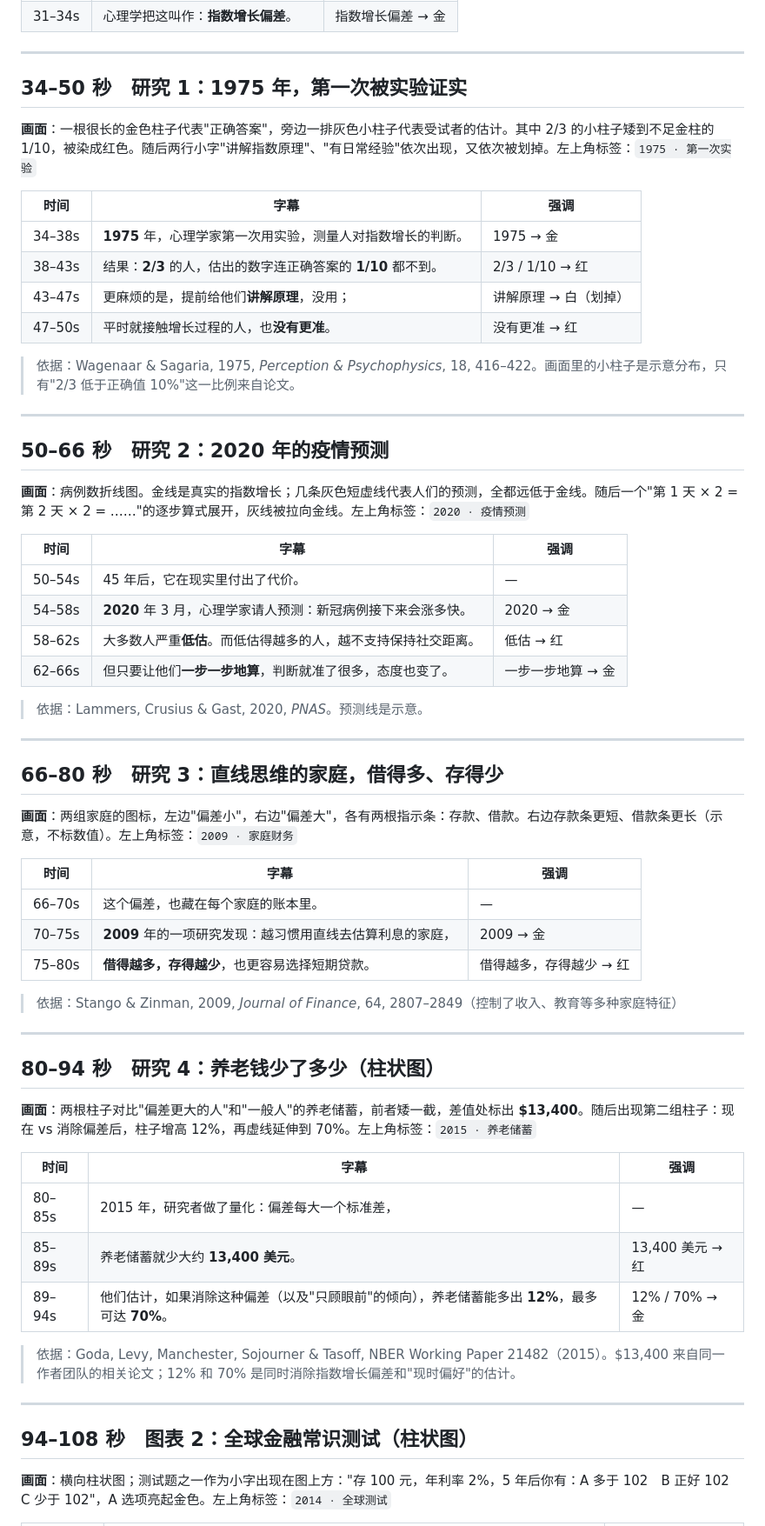
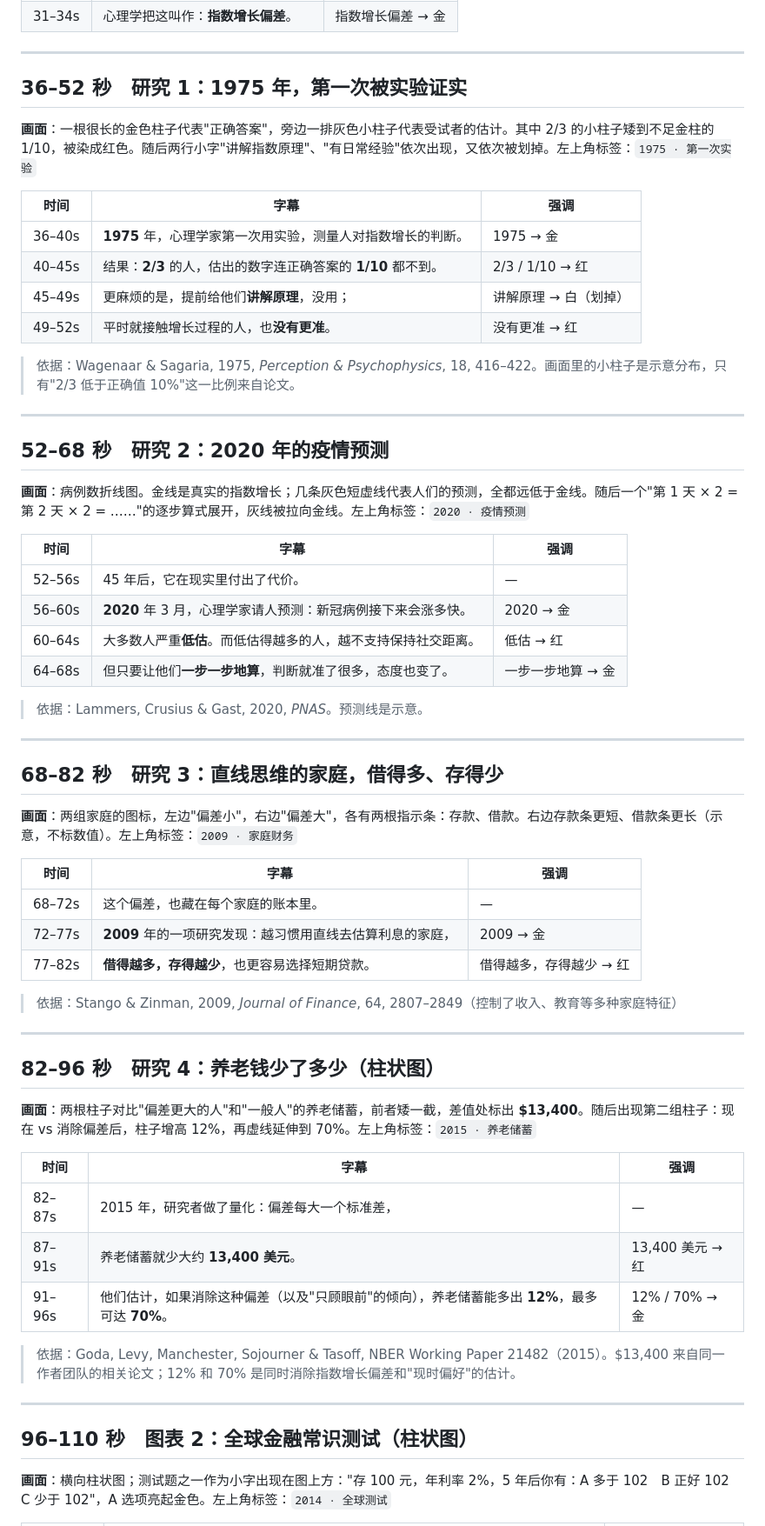
Before and after one commit to fanofacane/Popular-science-video, a Markdown page: scripts/03-复利.md, the part around one of its changes. Shown at 87% size. Rendered like a GitHub page.

Commit message:
Script 03: shift later timings
Co-Authored-By: Claude Opus 5.5 <noreply@anthropic.com>
Claude-Session: https://claude.ai/code/session_01PQz5Sej7xKYQNdQZE11SmF

```diff
--- a/scripts/03-复利.md
+++ b/scripts/03-复利.md
@@ -43,61 +43,61 @@
 
 ---
 
-## 34–50 秒　研究 1：1975 年，第一次被实验证实
+## 36–52 秒　研究 1：1975 年，第一次被实验证实
 **画面**：一根很长的金色柱子代表"正确答案"，旁边一排灰色小柱子代表受试者的估计。其中 2/3 的小柱子矮到不足金柱的 1/10，被染成红色。随后两行小字"讲解指数原理"、"有日常经验"依次出现，又依次被划掉。左上角标签：`1975 · 第一次实验`
 
 | 时间 | 字幕 | 强调 |
 |---|---|---|
-| 34–38s | **1975** 年，心理学家第一次用实验，测量人对指数增长的判断。 | 1975 → 金 |
-| 38–43s | 结果：**2/3** 的人，估出的数字连正确答案的 **1/10** 都不到。 | 2/3 / 1/10 → 红 |
-| 43–47s | 更麻烦的是，提前给他们**讲解原理**，没用； | 讲解原理 → 白（划掉） |
-| 47–50s | 平时就接触增长过程的人，也**没有更准**。 | 没有更准 → 红 |
+| 36–40s | **1975** 年，心理学家第一次用实验，测量人对指数增长的判断。 | 1975 → 金 |
+| 40–45s | 结果：**2/3** 的人，估出的数字连正确答案的 **1/10** 都不到。 | 2/3 / 1/10 → 红 |
+| 45–49s | 更麻烦的是，提前给他们**讲解原理**，没用； | 讲解原理 → 白（划掉） |
+| 49–52s | 平时就接触增长过程的人，也**没有更准**。 | 没有更准 → 红 |
 
 > 依据：Wagenaar & Sagaria, 1975, *Perception & Psychophysics*, 18, 416–422。画面里的小柱子是示意分布，只有"2/3 低于正确值 10%"这一比例来自论文。
 
 ---
 
-## 50–66 秒　研究 2：2020 年的疫情预测
+## 52–68 秒　研究 2：2020 年的疫情预测
 **画面**：病例数折线图。金线是真实的指数增长；几条灰色短虚线代表人们的预测，全都远低于金线。随后一个"第 1 天 × 2 = 第 2 天 × 2 = ……"的逐步算式展开，灰线被拉向金线。左上角标签：`2020 · 疫情预测`
 
 | 时间 | 字幕 | 强调 |
 |---|---|---|
-| 50–54s | 45 年后，它在现实里付出了代价。 | — |
-| 54–58s | **2020** 年 3 月，心理学家请人预测：新冠病例接下来会涨多快。 | 2020 → 金 |
-| 58–62s | 大多数人严重**低估**。而低估得越多的人，越不支持保持社交距离。 | 低估 → 红 |
-| 62–66s | 但只要让他们**一步一步地算**，判断就准了很多，态度也变了。 | 一步一步地算 → 金 |
+| 52–56s | 45 年后，它在现实里付出了代价。 | — |
+| 56–60s | **2020** 年 3 月，心理学家请人预测：新冠病例接下来会涨多快。 | 2020 → 金 |
+| 60–64s | 大多数人严重**低估**。而低估得越多的人，越不支持保持社交距离。 | 低估 → 红 |
+| 64–68s | 但只要让他们**一步一步地算**，判断就准了很多，态度也变了。 | 一步一步地算 → 金 |
 
 > 依据：Lammers, Crusius & Gast, 2020, *PNAS*。预测线是示意。
 
 ---
 
-## 66–80 秒　研究 3：直线思维的家庭，借得多、存得少
+## 68–82 秒　研究 3：直线思维的家庭，借得多、存得少
 **画面**：两组家庭的图标，左边"偏差小"，右边"偏差大"，各有两根指示条：存款、借款。右边存款条更短、借款条更长（示意，不标数值）。左上角标签：`2009 · 家庭财务`
 
 | 时间 | 字幕 | 强调 |
 |---|---|---|
-| 66–70s | 这个偏差，也藏在每个家庭的账本里。 | — |
-| 70–75s | **2009** 年的一项研究发现：越习惯用直线去估算利息的家庭， | 2009 → 金 |
-| 75–80s | **借得越多，存得越少**，也更容易选择短期贷款。 | 借得越多，存得越少 → 红 |
+| 68–72s | 这个偏差，也藏在每个家庭的账本里。 | — |
+| 72–77s | **2009** 年的一项研究发现：越习惯用直线去估算利息的家庭， | 2009 → 金 |
+| 77–82s | **借得越多，存得越少**，也更容易选择短期贷款。 | 借得越多，存得越少 → 红 |
 
 > 依据：Stango & Zinman, 2009, *Journal of Finance*, 64, 2807–2849（控制了收入、教育等多种家庭特征）
 
 ---
 
-## 80–94 秒　研究 4：养老钱少了多少（柱状图）
+## 82–96 秒　研究 4：养老钱少了多少（柱状图）
 **画面**：两根柱子对比"偏差更大的人"和"一般人"的养老储蓄，前者矮一截，差值处标出 **$13,400**。随后出现第二组柱子：现在 vs 消除偏差后，柱子增高 12%，再虚线延伸到 70%。左上角标签：`2015 · 养老储蓄`
 
 | 时间 | 字幕 | 强调 |
 |---|---|---|
-| 80–85s | 2015 年，研究者做了量化：偏差每大一个标准差， | — |
-| 85–89s | 养老储蓄就少大约 **13,400 美元**。 | 13,400 美元 → 红 |
-| 89–94s | 他们估计，如果消除这种偏差（以及"只顾眼前"的倾向），养老储蓄能多出 **12%**，最多可达 **70%**。 | 12% / 70% → 金 |
+| 82–87s | 2015 年，研究者做了量化：偏差每大一个标准差， | — |
+| 87–91s | 养老储蓄就少大约 **13,400 美元**。 | 13,400 美元 → 红 |
+| 91–96s | 他们估计，如果消除这种偏差（以及"只顾眼前"的倾向），养老储蓄能多出 **12%**，最多可达 **70%**。 | 12% / 70% → 金 |
 
 > 依据：Goda, Levy, Manchester, Sojourner & Tasoff, NBER Working Paper 21482（2015）。$13,400 来自同一作者团队的相关论文；12% 和 70% 是同时消除指数增长偏差和"现时偏好"的估计。
 
 ---
 
-## 94–108 秒　图表 2：全球金融常识测试（柱状图）
+## 96–110 秒　图表 2：全球金融常识测试（柱状图）
 **画面**：横向柱状图；测试题之一作为小字出现在图上方："存 100 元，年利率 2%，5 年后你有：A 多于 102　B 正好 102　C 少于 102"，A 选项亮起金色。左上角标签：`2014 · 全球测试`
 
 | 时间 | 字幕 | 强调 |
```
Also changed, not shown: other parts of scripts/03-复利.md (+19 -19 lines).
